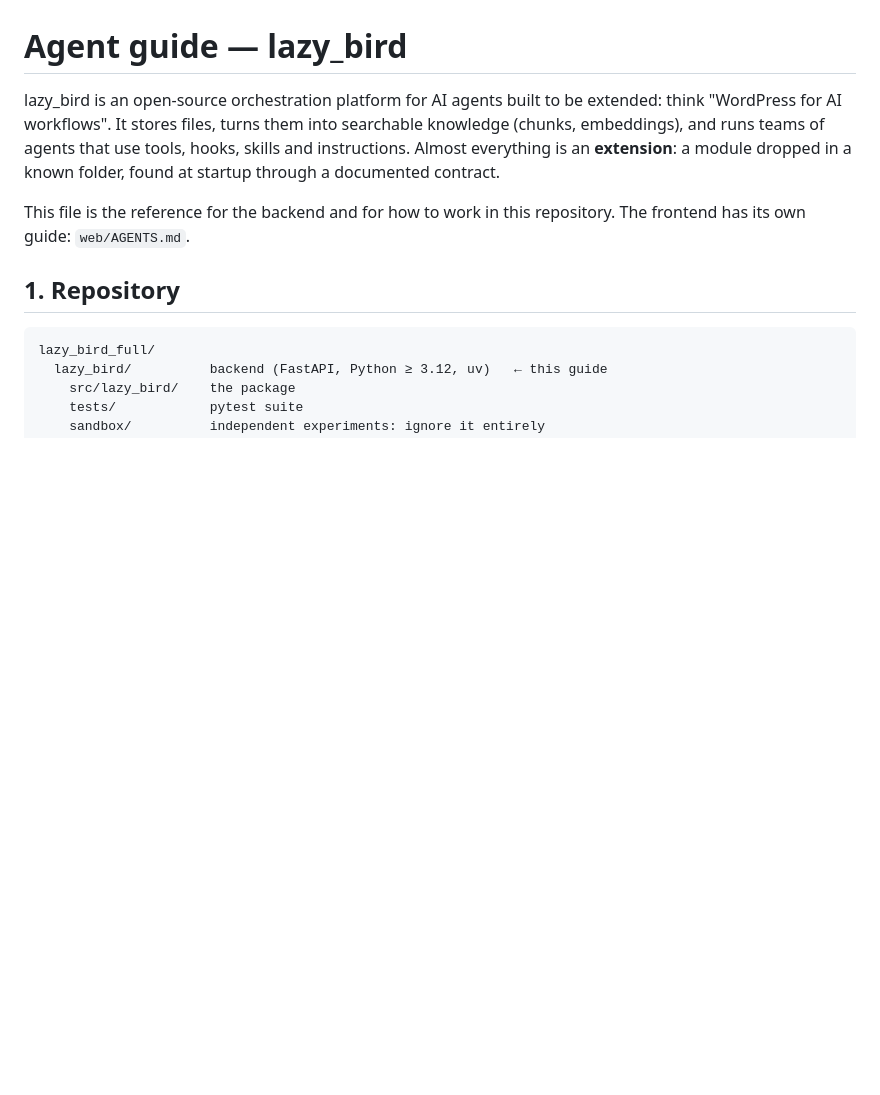
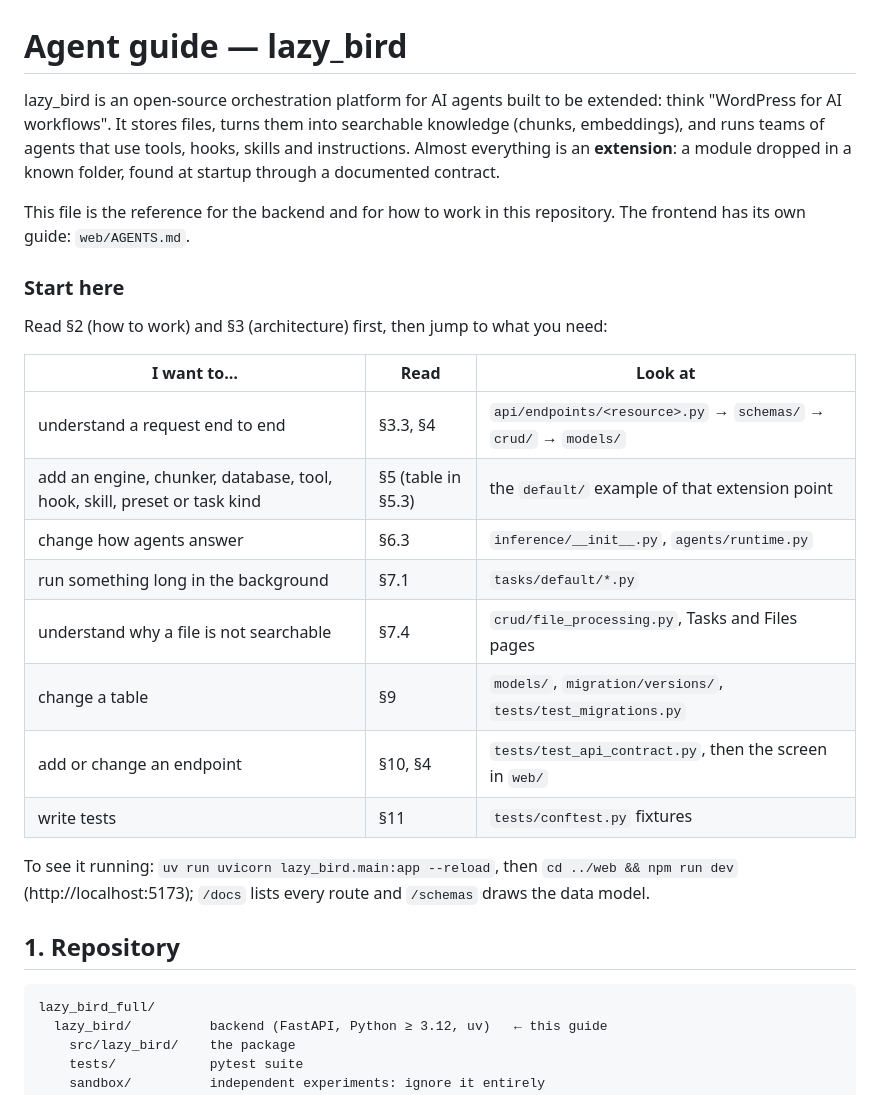
Before and after one commit to BrianAugnoo/lazy_bird_full, a Markdown page: lazy_bird/AGENTS.md, the part around the change. GitHub-like rendering; blank space fills up the shorter version.

Commit message:
docs: start-here map at the top of AGENTS.md
Co-Authored-By: Claude Opus 5.5 <noreply@anthropic.com>

```diff
--- a/lazy_bird/AGENTS.md
+++ b/lazy_bird/AGENTS.md
@@ -8,6 +8,25 @@ dropped in a known folder, found at startup through a documented contract.
 
 This file is the reference for the backend and for how to work in this repository.
 The frontend has its own guide: `web/AGENTS.md`.
+
+### Start here
+
+Read §2 (how to work) and §3 (architecture) first, then jump to what you need:
+
+| I want to… | Read | Look at |
+| --- | --- | --- |
+| understand a request end to end | §3.3, §4 | `api/endpoints/<resource>.py` → `schemas/` → `crud/` → `models/` |
+| add an engine, chunker, database, tool, hook, skill, preset or task kind | §5 (table in §5.3) | the `default/` example of that extension point |
+| change how agents answer | §6.3 | `inference/__init__.py`, `agents/runtime.py` |
+| run something long in the background | §7.1 | `tasks/default/*.py` |
+| understand why a file is not searchable | §7.4 | `crud/file_processing.py`, Tasks and Files pages |
+| change a table | §9 | `models/`, `migration/versions/`, `tests/test_migrations.py` |
+| add or change an endpoint | §10, §4 | `tests/test_api_contract.py`, then the screen in `web/` |
+| write tests | §11 | `tests/conftest.py` fixtures |
+
+To see it running: `uv run uvicorn lazy_bird.main:app --reload`, then `cd ../web &&
+npm run dev` (http://localhost:5173); `/docs` lists every route and `/schemas`
+draws the data model.
 
 ## 1. Repository
 
```
